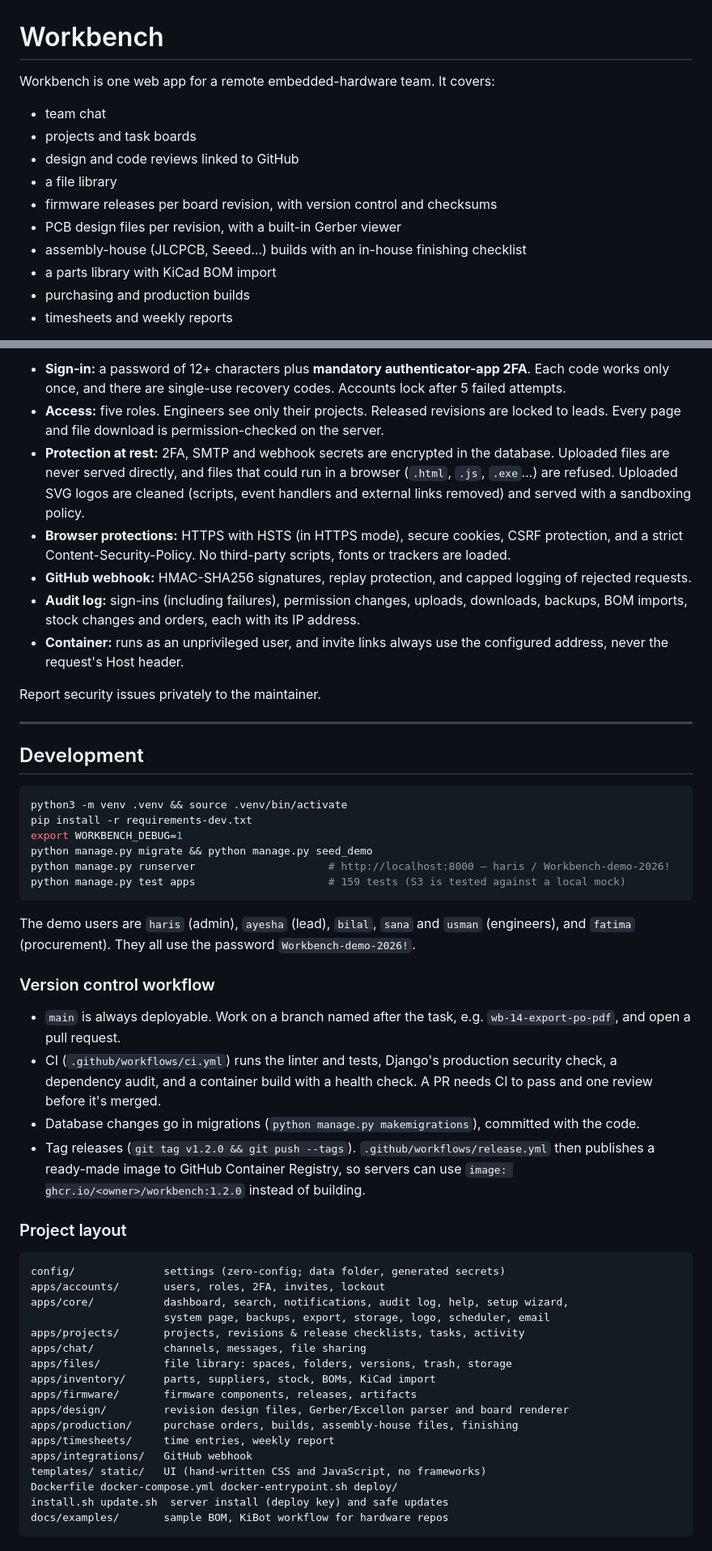
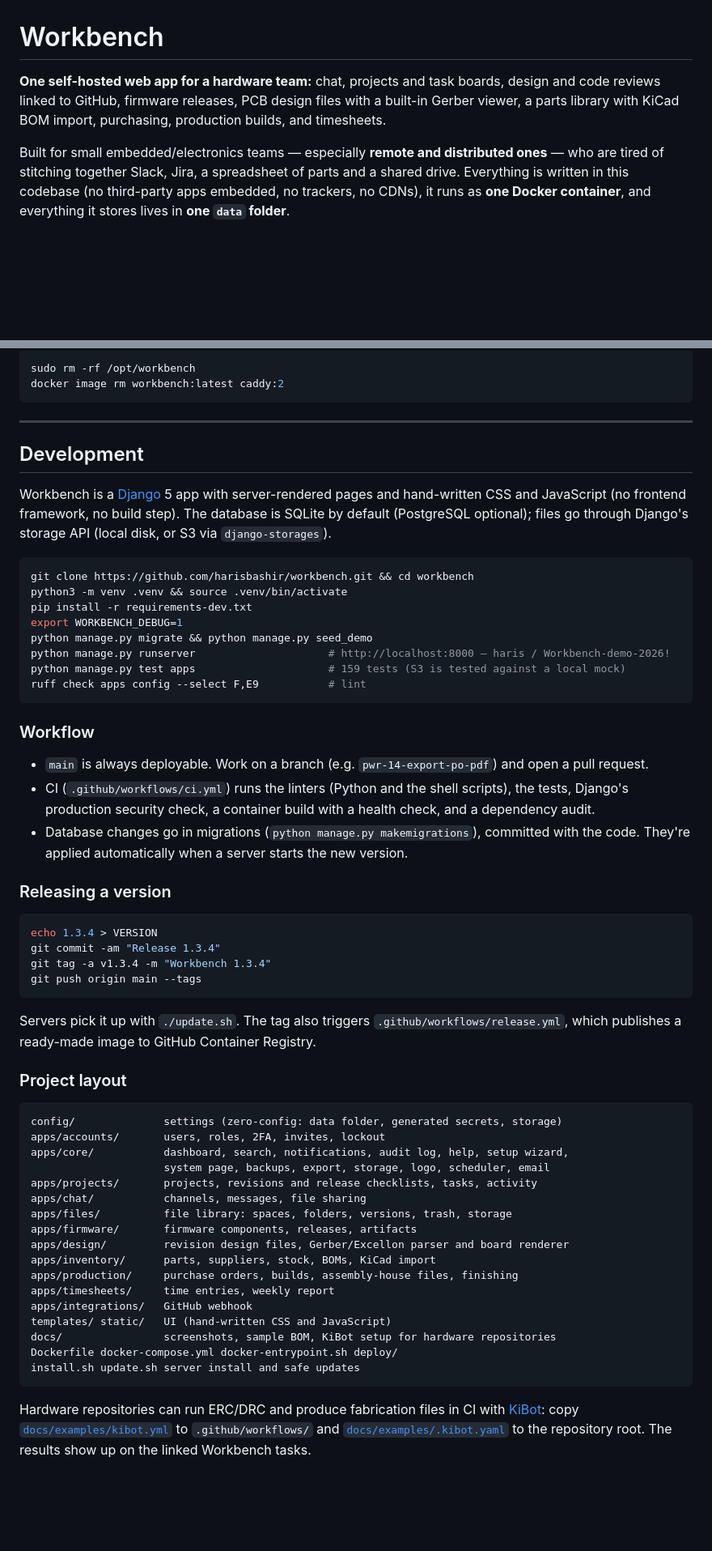
Before and after one commit to harisbashir/workbench, a Markdown page: README.md, 2 parts joined by grey strips. Shown at 81% size. Drawn GitHub-style; blank space fills up the shorter version.

````diff
--- a/README.md
+++ b/README.md
@@ -1,15 +1,6 @@
 # Workbench
 
-Workbench is one web app for a remote embedded-hardware team. It covers:
+**One self-hosted web app for a hardware team:** chat, projects and task boards, design and code reviews linked to GitHub, firmware releases, PCB design files with a built-in Gerber viewer, a parts library with KiCad BOM import, purchasing, production builds, and timesheets.
 
-- team chat
-- projects and task boards
-- design and code reviews linked to GitHub
-- a file library
-- firmware releases per board revision, with version control and checksums
-- PCB design files per revision, with a built-in Gerber viewer
-- assembly-house (JLCPCB, Seeed…) builds with an in-house finishing checklist
-- a parts library with KiCad BOM import
-- purchasing and production builds
-- timesheets and weekly reports
+Built for small embedded/electronics teams — especially **remote and distributed ones** — who are tired of stitching together Slack, Jira, a spreadsheet of parts and a shared drive. Everything is written in this codebase (no third-party apps embedded, no trackers, no CDNs), it runs as **one Docker container**, and everything it stores lives in **one `data` folder**.
 
@@ -343,54 +446,63 @@ tail -n 50 data/update.log
 
-- **Sign-in:** a password of 12+ characters plus **mandatory authenticator-app 2FA**. Each code works only once, and there are single-use recovery codes. Accounts lock after 5 failed attempts.
-- **Access:** five roles. Engineers see only their projects. Released revisions are locked to leads. Every page and file download is permission-checked on the server.
-- **Protection at rest:** 2FA, SMTP and webhook secrets are encrypted in the database. Uploaded files are never served directly, and files that could run in a browser (`.html`, `.js`, `.exe`…) are refused. Uploaded SVG logos are cleaned (scripts, event handlers and external links removed) and served with a sandboxing policy.
-- **Browser protections:** HTTPS with HSTS (in HTTPS mode), secure cookies, CSRF protection, and a strict Content-Security-Policy. No third-party scripts, fonts or trackers are loaded.
-- **GitHub webhook:** HMAC-SHA256 signatures, replay protection, and capped logging of rejected requests.
-- **Audit log:** sign-ins (including failures), permission changes, uploads, downloads, backups, BOM imports, stock changes and orders, each with its IP address.
-- **Container:** runs as an unprivileged user, and invite links always use the configured address, never the request's Host header.
-
-Report security issues privately to the maintainer.
+```bash
+sudo rm -rf /opt/workbench
+docker image rm workbench:latest caddy:2
+```
 
 ---
 
 ## Development
 
+Workbench is a [Django](https://www.djangoproject.com/) 5 app with server-rendered pages and hand-written CSS and JavaScript (no frontend framework, no build step). The database is SQLite by default (PostgreSQL optional); files go through Django's storage API (local disk, or S3 via `django-storages`).
+
 ```bash
+git clone https://github.com/harisbashir/workbench.git && cd workbench
 python3 -m venv .venv && source .venv/bin/activate
 pip install -r requirements-dev.txt
 export WORKBENCH_DEBUG=1
 python manage.py migrate && python manage.py seed_demo
 python manage.py runserver                     # http://localhost:8000 — haris / Workbench-demo-2026!
 python manage.py test apps                     # 159 tests (S3 is tested against a local mock)
+ruff check apps config --select F,E9           # lint
 ```
 
-The demo users are `haris` (admin), `ayesha` (lead), `bilal`, `sana` and `usman` (engineers), and `fatima` (procurement). They all use the password `Workbench-demo-2026!`.
+### Workflow
 
-### Version control workflow
+- `main` is always deployable. Work on a branch (e.g. `pwr-14-export-po-pdf`) and open a pull request.
+- CI (`.github/workflows/ci.yml`) runs the linters (Python and the shell scripts), the tests, Django's production security check, a container build with a health check, and a dependency audit.
+- Database changes go in migrations (`python manage.py makemigrations`), committed with the code. They're applied automatically when a server starts the new version.
 
-- `main` is always deployable. Work on a branch named after the task, e.g. `wb-14-export-po-pdf`, and open a pull request.
-- CI (`.github/workflows/ci.yml`) runs the linter and tests, Django's production security check, a dependency audit, and a container build with a health check. A PR needs CI to pass and one review before it's merged.
-- Database changes go in migrations (`python manage.py makemigrations`), committed with the code.
-- Tag releases (`git tag v1.2.0 && git push --tags`). `.github/workflows/release.yml` then publishes a ready-made image to GitHub Container Registry, so servers can use `image: ghcr.io/<owner>/workbench:1.2.0` instead of building.
+### Releasing a version
+
+```bash
+echo 1.3.4 > VERSION
+git commit -am "Release 1.3.4"
+git tag -a v1.3.4 -m "Workbench 1.3.4"
+git push origin main --tags
+```
+
+Servers pick it up with `./update.sh`. The tag also triggers `.github/workflows/release.yml`, which publishes a ready-made image to GitHub Container Registry.
 
 ### Project layout
 
 ```
-config/              settings (zero-config; data folder, generated secrets)
+config/              settings (zero-config: data folder, generated secrets, storage)
 apps/accounts/       users, roles, 2FA, invites, lockout
 apps/core/           dashboard, search, notifications, audit log, help, setup wizard,
                      system page, backups, export, storage, logo, scheduler, email
-apps/projects/       projects, revisions & release checklists, tasks, activity
+apps/projects/       projects, revisions and release checklists, tasks, activity
 apps/chat/           channels, messages, file sharing
 apps/files/          file library: spaces, folders, versions, trash, storage
-apps/inventory/      parts, suppliers, stock, BOMs, KiCad import
 apps/firmware/       firmware components, releases, artifacts
 apps/design/         revision design files, Gerber/Excellon parser and board renderer
+apps/inventory/      parts, suppliers, stock, BOMs, KiCad import
 apps/production/     purchase orders, builds, assembly-house files, finishing
 apps/timesheets/     time entries, weekly report
 apps/integrations/   GitHub webhook
-templates/ static/   UI (hand-written CSS and JavaScript, no frameworks)
+templates/ static/   UI (hand-written CSS and JavaScript)
+docs/                screenshots, sample BOM, KiBot setup for hardware repositories
 Dockerfile docker-compose.yml docker-entrypoint.sh deploy/
-install.sh update.sh  server install (deploy key) and safe updates
-docs/examples/       sample BOM, KiBot workflow for hardware repos
+install.sh update.sh server install and safe updates
 ```
+
+Hardware repositories can run ERC/DRC and produce fabrication files in CI with [KiBot](https://github.com/INTI-CMNB/KiBot): copy [`docs/examples/kibot.yml`](docs/examples/kibot.yml) to `.github/workflows/` and [`docs/examples/.kibot.yaml`](docs/examples/.kibot.yaml) to the repository root. The results show up on the linked Workbench tasks.
````
Also changed, not shown: other parts of README.md (+241 -129 lines).
